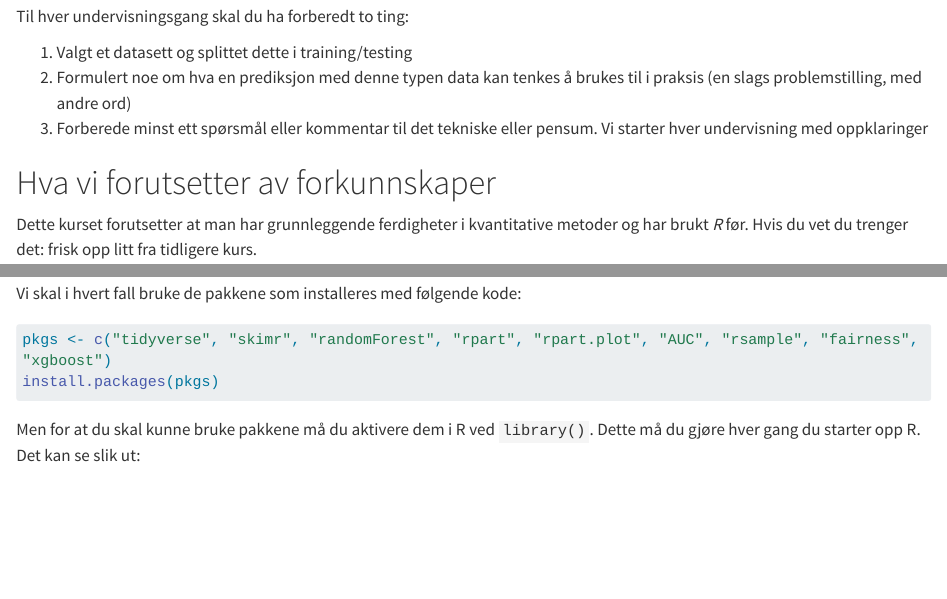
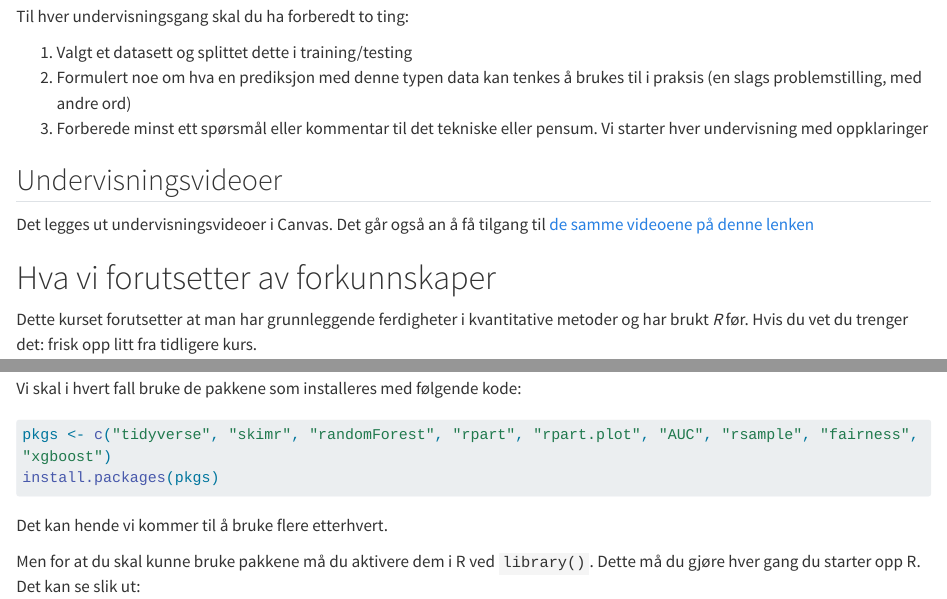
Before and after one commit to torbskar/SOS2901_oppgavehefte, a Quarto document (index.qmd): the page in a window 1100 px wide, from 420 px down, and a second part further down, joined at a grey line. Rendered offline with R 4.5, knitr and Pandoc in place of Quarto, with nearby package versions; long lines of code are wrapped.

Commit message:
Lagt til video

````diff
--- a/index.qmd
+++ b/index.qmd
@@ -17,6 +17,10 @@ Til hver undervisningsgang skal du ha forberedt to ting:
 1) Valgt et datasett og splittet dette i training/testing
 1) Formulert noe om hva en prediksjon med denne typen data kan tenkes å brukes til i praksis (en slags problemstilling, med andre ord)
 1) Forberede minst ett spørsmål eller kommentar til det tekniske eller pensum. Vi starter hver undervisning med oppklaringer
+
+## Undervisningsvideoer
+
+Det legges ut undervisningsvideoer i Canvas. Det går også an å få tilgang til [de samme videoene på denne lenken](https://uio.cloud.panopto.eu/Panopto/Pages/Sessions/List.aspx?folderID=fbd0aeb4-f162-4681-977b-af8e0137df63)
 
 
 
@@ -52,6 +56,8 @@ install.packages(pkgs)
 
 ```
 
+Det kan hende vi kommer til å bruke flere etterhvert.
+
 Men for at du skal kunne bruke pakkene må du aktivere dem i R ved `library()`. Dette må du gjøre hver gang du starter opp R. Det kan se slik ut:
 
 ```{r }
````
Also changed, not shown: docs/search.json, 1 other file.
